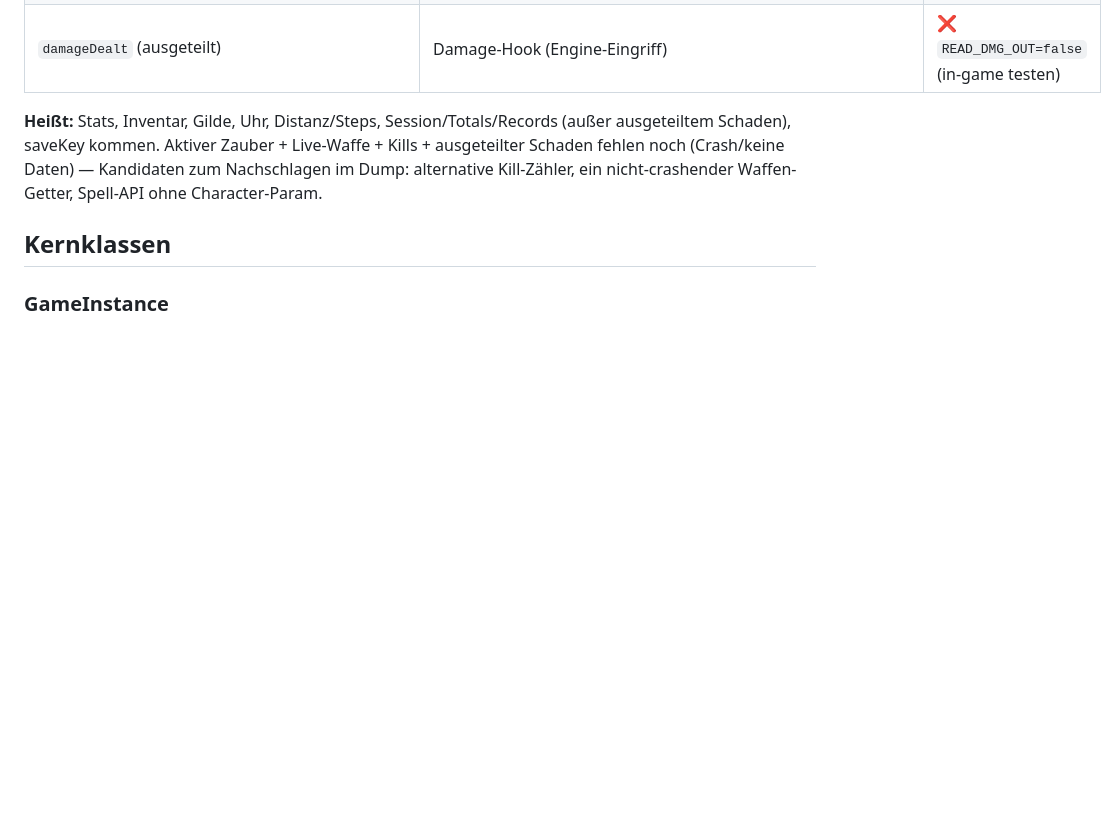
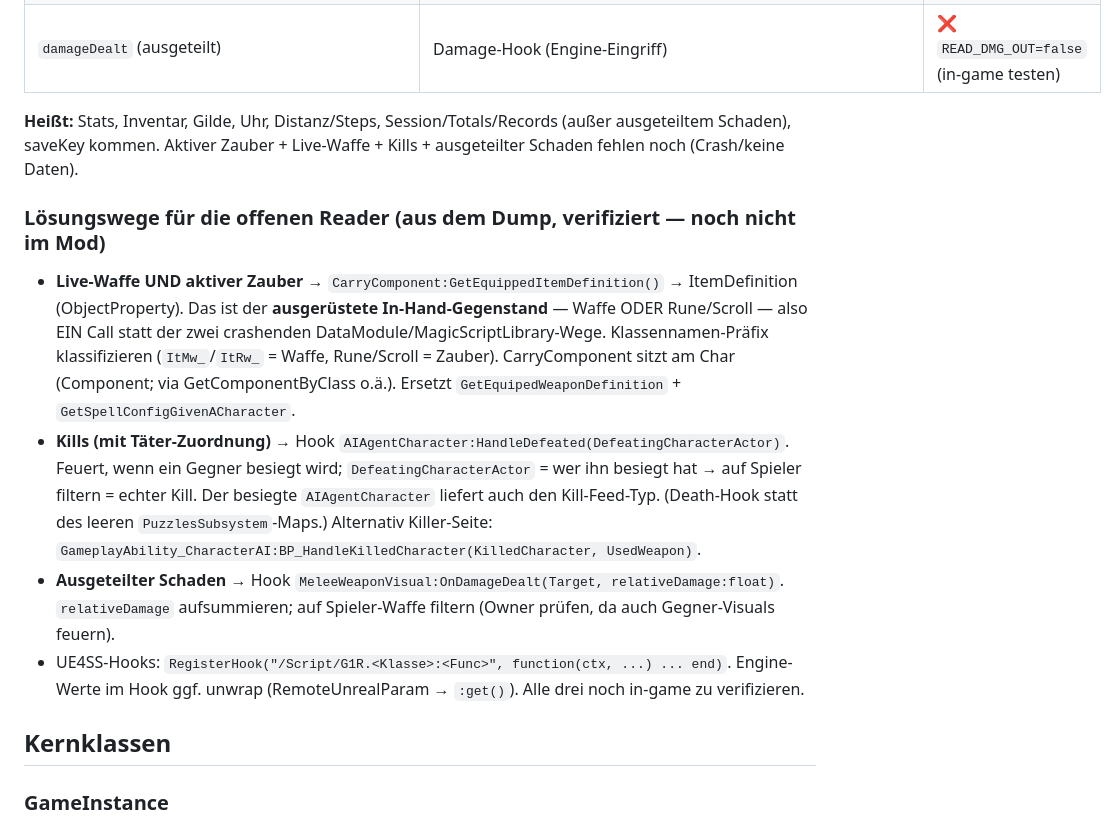
Before and after one commit to devilsche/obs-stream-kit, a Markdown page: g1r-local/G1R-MODDING-REFERENZ.md, the part around the change. GitHub-like rendering; blank space fills up the shorter version.

Commit message:
docs(g1r): Lösungswege für offene Reader aus Dump — CarryComponent:GetEquippedItemDefinition (Waffe+Zauber), Hook AIAgentCharacter:HandleDefeated (Kills+Täter), Hook MeleeWeaponVisual:OnDamageDealt (Schaden)

```diff
--- a/g1r-local/G1R-MODDING-REFERENZ.md
+++ b/g1r-local/G1R-MODDING-REFERENZ.md
@@ -48,8 +48,23 @@ UObject-Klassen/-Funktionen aus dem **UE4SS Object-Dump** — NICHT raten.
 
 **Heißt:** Stats, Inventar, Gilde, Uhr, Distanz/Steps, Session/Totals/Records (außer
 ausgeteiltem Schaden), saveKey kommen. Aktiver Zauber + Live-Waffe + Kills + ausgeteilter
-Schaden fehlen noch (Crash/keine Daten) — Kandidaten zum Nachschlagen im Dump:
-alternative Kill-Zähler, ein nicht-crashender Waffen-Getter, Spell-API ohne Character-Param.
+Schaden fehlen noch (Crash/keine Daten).
+
+### Lösungswege für die offenen Reader (aus dem Dump, verifiziert — noch nicht im Mod)
+- **Live-Waffe UND aktiver Zauber** → `CarryComponent:GetEquippedItemDefinition()` → ItemDefinition
+  (ObjectProperty). Das ist der **ausgerüstete In-Hand-Gegenstand** — Waffe ODER Rune/Scroll —
+  also EIN Call statt der zwei crashenden DataModule/MagicScriptLibrary-Wege. Klassennamen-Präfix
+  klassifizieren (`ItMw_`/`ItRw_` = Waffe, Rune/Scroll = Zauber). CarryComponent sitzt am Char
+  (Component; via GetComponentByClass o.ä.). Ersetzt `GetEquipedWeaponDefinition` + `GetSpellConfigGivenACharacter`.
+- **Kills (mit Täter-Zuordnung)** → Hook `AIAgentCharacter:HandleDefeated(DefeatingCharacterActor)`.
+  Feuert, wenn ein Gegner besiegt wird; `DefeatingCharacterActor` = wer ihn besiegt hat → auf
+  Spieler filtern = echter Kill. Der besiegte `AIAgentCharacter` liefert auch den Kill-Feed-Typ.
+  (Death-Hook statt des leeren `PuzzlesSubsystem`-Maps.) Alternativ Killer-Seite:
+  `GameplayAbility_CharacterAI:BP_HandleKilledCharacter(KilledCharacter, UsedWeapon)`.
+- **Ausgeteilter Schaden** → Hook `MeleeWeaponVisual:OnDamageDealt(Target, relativeDamage:float)`.
+  `relativeDamage` aufsummieren; auf Spieler-Waffe filtern (Owner prüfen, da auch Gegner-Visuals feuern).
+- UE4SS-Hooks: `RegisterHook("/Script/G1R.<Klasse>:<Func>", function(ctx, ...) ... end)`. Engine-
+  Werte im Hook ggf. unwrap (RemoteUnrealParam → `:get()`). Alle drei noch in-game zu verifizieren.
 
 ## Kernklassen
 
```
